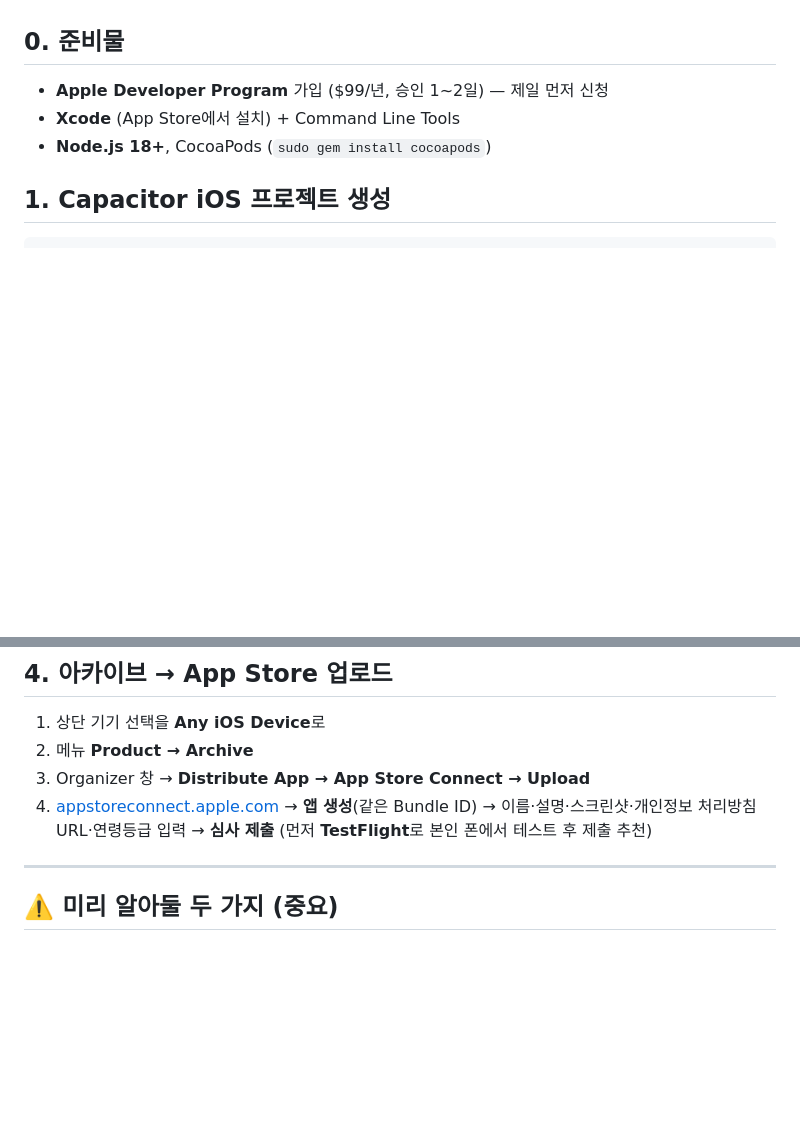
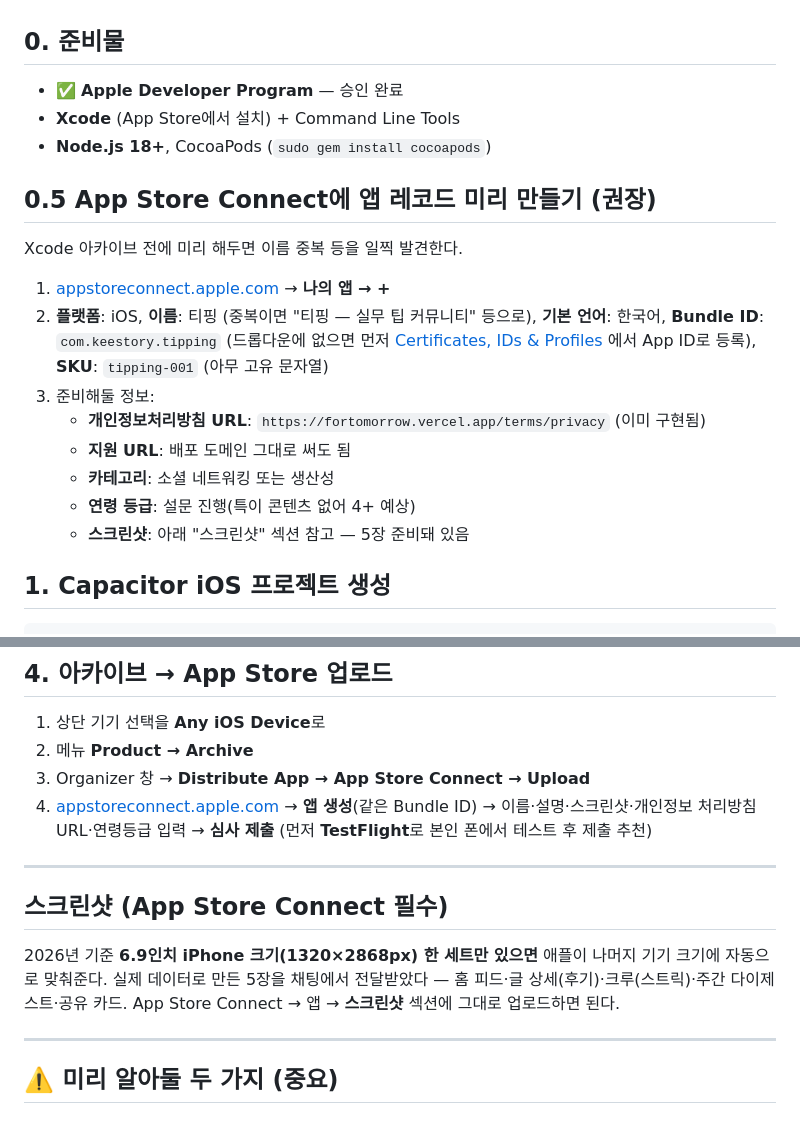
Before and after one commit to keestory/TIPLOOP, a Markdown page: mobile/README.md, 2 parts joined by grey strips. Drawn GitHub-style; blank space fills up the shorter version.

Commit message:
mobile/README: Apple Developer 승인 완료 반영 + App Store Connect 사전 준비 안내
- 준비물에서 Apple Developer 항목을 승인 완료로 갱신
- App Store Connect 앱 레코드 미리 만드는 절차 추가 (Bundle ID, 개인정보
  처리방침 URL(/terms/privacy), 지원 URL, 카테고리, 연령등급)
- 스크린샷 섹션 추가 — 2026년 기준 6.9" iPhone(1320×2868) 한 세트만 필요,
  실제 데이터로 만든 5장(홈·글상세·크루·다이제스트·공유카드) 전달 안내

Co-Authored-By: Claude Opus 4.8 <noreply@anthropic.com>
Claude-Session: https://claude.ai/code/session_01SN5M9NptxSPyTpCJhCjDMk

````diff
--- a/mobile/README.md
+++ b/mobile/README.md
@@ -4,9 +4,23 @@
 아래는 **당신 Mac에서** 실행하는 순서다. (샌드박스에선 빌드·서명·제출 불가)
 
 ## 0. 준비물
-- **Apple Developer Program** 가입 ($99/년, 승인 1~2일) — 제일 먼저 신청
+- ✅ **Apple Developer Program** — 승인 완료
 - **Xcode** (App Store에서 설치) + Command Line Tools
 - **Node.js 18+**, CocoaPods (`sudo gem install cocoapods`)
+
+## 0.5 App Store Connect에 앱 레코드 미리 만들기 (권장)
+Xcode 아카이브 전에 미리 해두면 이름 중복 등을 일찍 발견한다.
+1. [appstoreconnect.apple.com](https://appstoreconnect.apple.com) → **나의 앱 → +**
+2. **플랫폼**: iOS, **이름**: 티핑 (중복이면 "티핑 — 실무 팁 커뮤니티" 등으로),
+   **기본 언어**: 한국어, **Bundle ID**: `com.keestory.tipping` (드롭다운에 없으면
+   먼저 [Certificates, IDs & Profiles](https://developer.apple.com/account/resources/identifiers/list)
+   에서 App ID로 등록), **SKU**: `tipping-001` (아무 고유 문자열)
+3. 준비해둘 정보:
+   - **개인정보처리방침 URL**: `https://fortomorrow.vercel.app/terms/privacy` (이미 구현됨)
+   - **지원 URL**: 배포 도메인 그대로 써도 됨
+   - **카테고리**: 소셜 네트워킹 또는 생산성
+   - **연령 등급**: 설문 진행(특이 콘텐츠 없어 4+ 예상)
+   - **스크린샷**: 아래 "스크린샷" 섹션 참고 — 5장 준비돼 있음
 
 ## 1. Capacitor iOS 프로젝트 생성
 ```bash
@@ -44,6 +58,14 @@ Xcode에서:
 4. [appstoreconnect.apple.com](https://appstoreconnect.apple.com) → **앱 생성**(같은 Bundle ID)
    → 이름·설명·스크린샷·개인정보 처리방침 URL·연령등급 입력 → **심사 제출**
    (먼저 **TestFlight**로 본인 폰에서 테스트 후 제출 추천)
+
+---
+
+## 스크린샷 (App Store Connect 필수)
+2026년 기준 **6.9인치 iPhone 크기(1320×2868px) 한 세트만 있으면** 애플이
+나머지 기기 크기에 자동으로 맞춰준다. 실제 데이터로 만든 5장을 채팅에서
+전달받았다 — 홈 피드·글 상세(후기)·크루(스트릭)·주간 다이제스트·공유 카드.
+App Store Connect → 앱 → **스크린샷** 섹션에 그대로 업로드하면 된다.
 
 ---
 
````
